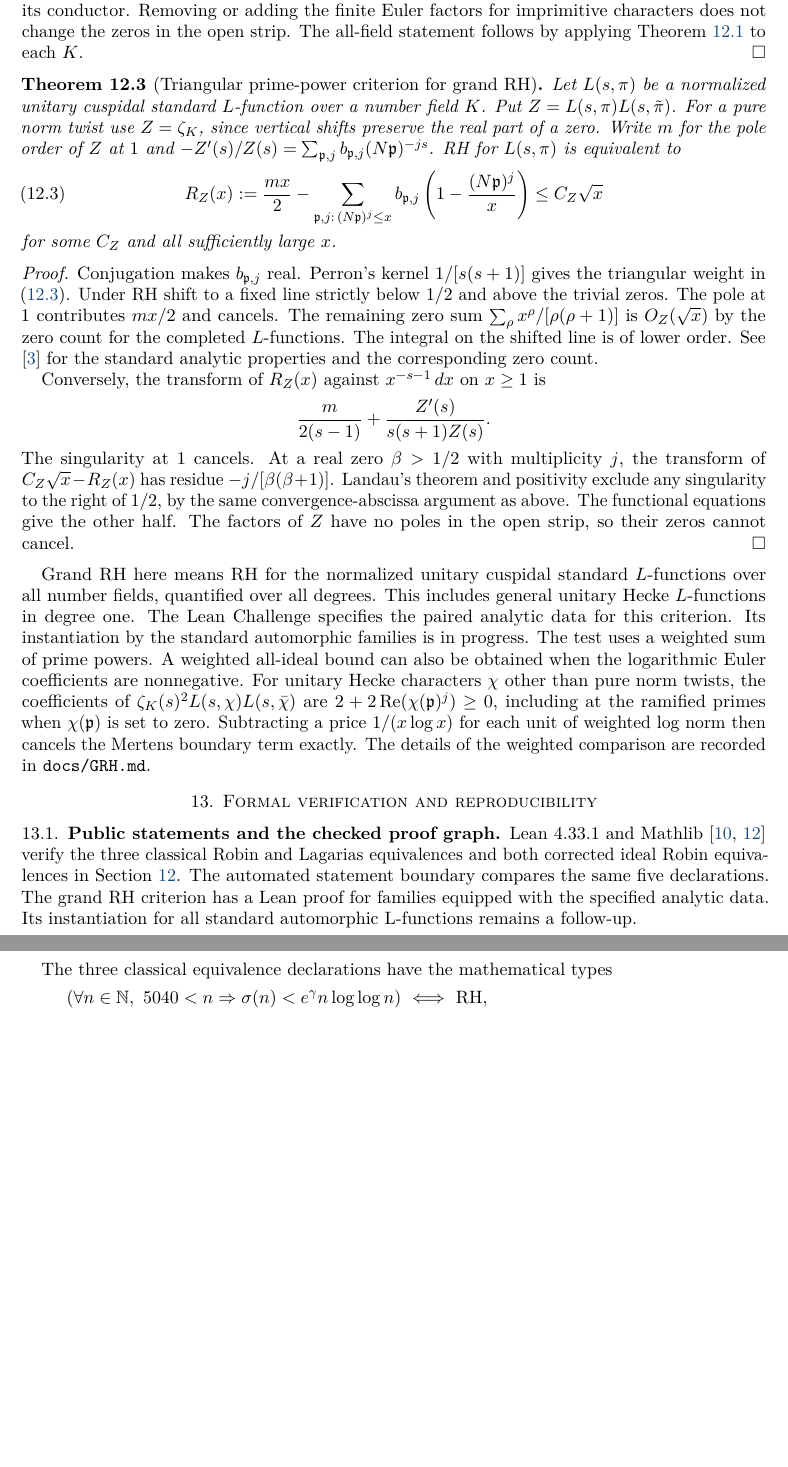
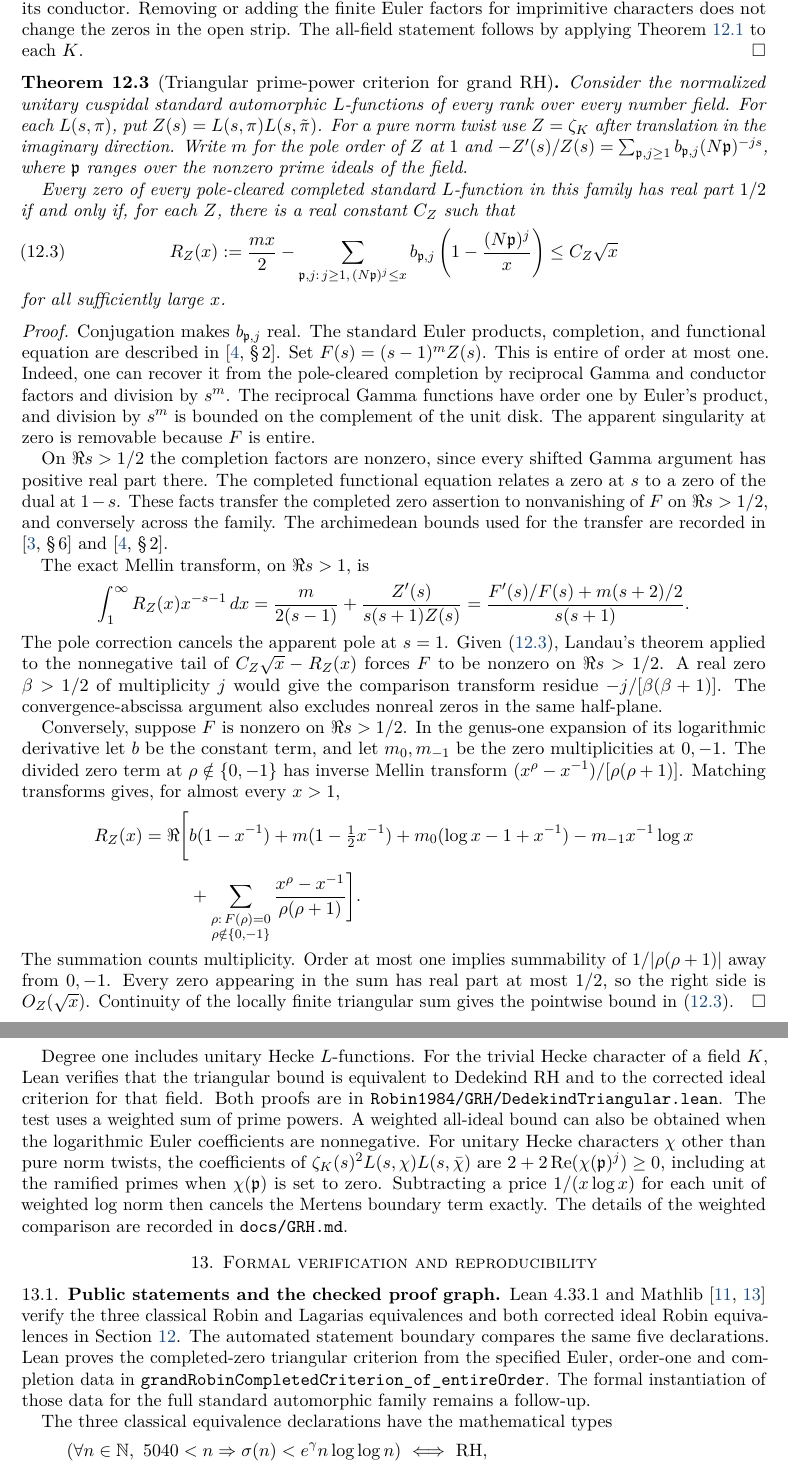
Before and after one commit to kimihiro64/Robin1984, a LaTeX paper (paper/robin1984-formalization.tex): two parts of pages 23 and 24 of 39, joined at a grey line, cut so that both start at the same text, the shorter picture padded with empty space. Compiled offline with pdfLaTeX.

Commit message:
State the completed-zero triangular criterion in the paper

```diff
--- a/paper/robin1984-formalization.tex
+++ b/paper/robin1984-formalization.tex
@@ -1827,53 +1827,87 @@ applying Theorem~\ref{thm:ideal-robin} to each $K$.
 \end{proof}
 
 \begin{theorem}[Triangular prime-power criterion for grand RH]
-Let $L(s,\pi)$ be a normalized unitary cuspidal standard
-$L$-function over a number field $K$. Put
-$Z=L(s,\pi)L(s,\tilde\pi)$. For a pure norm twist use $Z=\zeta_K$,
-since vertical shifts preserve the real part of a zero. Write
-$m$ for the pole order of $Z$ at $1$ and
-$-Z'(s)/Z(s)=\sum_{\mathfrak p,j}b_{\mathfrak p,j}(N\mathfrak p)^{-js}$.
-RH for $L(s,\pi)$ is equivalent to
+Consider the normalized unitary cuspidal standard automorphic
+$L$-functions of every rank over every number field. For each
+$L(s,\pi)$, put $Z(s)=L(s,\pi)L(s,\tilde\pi)$. For a pure norm
+twist use $Z=\zeta_K$ after translation in the imaginary direction.
+Write $m$ for the pole order of $Z$ at $1$ and
+$-Z'(s)/Z(s)=\sum_{\mathfrak p,j\geq 1}
+ b_{\mathfrak p,j}(N\mathfrak p)^{-js}$, where $\mathfrak p$ ranges
+over the nonzero prime ideals of the field.
+
+Every zero of every pole-cleared completed standard $L$-function in
+this family has real part $1/2$ if and only if, for each $Z$, there is
+a real constant $C_Z$ such that
 \begin{equation}\label{eq:grand-rh-prime-power}
  R_Z(x):=\frac{mx}{2}-
- \sum_{\mathfrak p,j:\,(N\mathfrak p)^j\le x}
+ \sum_{\mathfrak p,j:\,j\geq 1,\,(N\mathfrak p)^j\le x}
  b_{\mathfrak p,j}\left(1-\frac{(N\mathfrak p)^j}{x}\right)
  \le C_Z\sqrt{x}
 \end{equation}
-for some $C_Z$ and all sufficiently large $x$.
+for all sufficiently large $x$.
 \end{theorem}
 
 \begin{proof}
-Conjugation makes $b_{\mathfrak p,j}$ real. Perron's kernel
-$1/[s(s+1)]$ gives the triangular weight in
-\eqref{eq:grand-rh-prime-power}. Under RH shift to a fixed line
-strictly below $1/2$ and above the trivial zeros. The pole
-at $1$ contributes $mx/2$ and cancels. The remaining zero sum
-$\sum_\rho x^\rho/[\rho(\rho+1)]$ is $O_Z(\sqrt{x})$ by the
-zero count for the completed $L$-functions. The integral on the
-shifted line is of lower order. See
-\cite{LagariasAutomorphicLi} for the standard analytic properties
-and the corresponding zero count.
-
-Conversely, the transform of $R_Z(x)$ against $x^{-s-1}\,dx$
-on $x\ge1$ is
-\[
- \frac{m}{2(s-1)}+\frac{Z'(s)}{s(s+1)Z(s)}.
-\]
-The singularity at $1$ cancels. At a real zero $\beta>1/2$
-with multiplicity $j$, the transform of $C_Z\sqrt{x}-R_Z(x)$
-has residue $-j/[\beta(\beta+1)]$. Landau's theorem and positivity
-exclude any singularity to the right of $1/2$, by the same
-convergence-abscissa argument as above. The functional equations
-give the other half. The factors of $Z$ have no poles in the open
-strip, so their zeros cannot cancel.
+Conjugation makes $b_{\mathfrak p,j}$ real. The standard Euler
+products, completion, and functional equation are described in
+\cite[\S\,2]{ThornerZhaoRankinSelberg}. Set $F(s)=(s-1)^mZ(s)$.
+This is entire of order at most one. Indeed, one can recover it from
+the pole-cleared completion by reciprocal Gamma and conductor
+factors and division by $s^m$. The reciprocal Gamma functions have
+order one by Euler's product, and division by $s^m$ is bounded on
+the complement of the unit disk. The apparent singularity at zero
+is removable because $F$ is entire.
+
+On $\Re s>1/2$ the completion factors are nonzero, since every
+shifted Gamma argument has positive real part there. The completed
+functional equation relates a zero at $s$ to a zero of the dual at
+$1-s$. These facts transfer the completed zero assertion to
+nonvanishing of $F$ on $\Re s>1/2$, and conversely across the family.
+The archimedean bounds used for the transfer are recorded in
+\cite[\S\,6]{LagariasAutomorphicLi} and
+\cite[\S\,2]{ThornerZhaoRankinSelberg}.
+
+The exact Mellin transform, on $\Re s>1$, is
+\[
+ \int_1^\infty R_Z(x)x^{-s-1}\,dx
+ =\frac{m}{2(s-1)}+\frac{Z'(s)}{s(s+1)Z(s)}
+ =\frac{F'(s)/F(s)+m(s+2)/2}{s(s+1)} .
+\]
+The pole correction cancels the apparent pole at $s=1$. Given
+\eqref{eq:grand-rh-prime-power}, Landau's theorem applied to the
+nonnegative tail of $C_Z\sqrt{x}-R_Z(x)$ forces $F$ to be nonzero
+on $\Re s>1/2$. A real zero $\beta>1/2$ of multiplicity $j$ would
+give the comparison transform residue $-j/[\beta(\beta+1)]$.
+The convergence-abscissa argument also excludes nonreal zeros
+in the same half-plane.
+
+Conversely, suppose $F$ is nonzero on $\Re s>1/2$. In the genus-one
+expansion of its logarithmic derivative let $b$ be the constant
+term, and let $m_0,m_{-1}$ be the zero multiplicities at $0,-1$.
+The divided zero term at $\rho\notin\{0,-1\}$ has inverse
+Mellin transform $(x^\rho-x^{-1})/[\rho(\rho+1)]$.
+Matching transforms gives, for almost every $x>1$,
+\begin{align*}
+ R_Z(x)=\Re\Bigg[&
+ b(1-x^{-1})+m(1-\tfrac12x^{-1})
+ +m_0(\log x-1+x^{-1})-m_{-1}x^{-1}\log x\\
+ &+\sum_{\substack{\rho:\,F(\rho)=0\\\rho\notin\{0,-1\}}}
+ \frac{x^\rho-x^{-1}}{\rho(\rho+1)}\Bigg].
+\end{align*}
+The summation counts multiplicity. Order at most one implies
+summability of $1/|\rho(\rho+1)|$ away from $0,-1$. Every zero
+appearing in the sum has real part at most $1/2$, so the right
+side is $O_Z(\sqrt{x})$. Continuity of the locally finite
+triangular sum gives the pointwise bound in
+\eqref{eq:grand-rh-prime-power}.
 \end{proof}
 
-Grand RH here means RH for the normalized unitary cuspidal standard
-$L$-functions over all number fields, quantified over all degrees.
-This includes general unitary Hecke $L$-functions in degree one.
-The Lean Challenge specifies the paired analytic data for this criterion.
-Its instantiation by the standard automorphic families is in progress.
+Degree one includes unitary Hecke $L$-functions. For the trivial
+Hecke character of a field $K$, Lean verifies that the triangular
+bound is equivalent to Dedekind RH and to the corrected ideal
+criterion for that field. Both proofs are in
+\path{Robin1984/GRH/DedekindTriangular.lean}.
 The test uses a weighted sum of prime powers. A weighted all-ideal
 bound can also be obtained when the logarithmic Euler coefficients
 are nonnegative. For unitary Hecke characters $\chi$ other than pure
@@ -1892,10 +1926,12 @@ weighted comparison are recorded in \path{docs/GRH.md}.
 Lean~4.33.1 and Mathlib~\cite{Lean4,Mathlib} verify the three classical
 Robin and Lagarias equivalences and both corrected ideal Robin
 equivalences in Section~\ref{sec:grh}. The automated statement boundary
-compares the same five declarations. The grand RH criterion has a Lean
-proof for families equipped with the specified analytic data. Its
-instantiation for all standard automorphic L-functions remains a
-follow-up.
+compares the same five declarations. Lean proves the completed-zero
+triangular criterion from the specified Euler, order-one and
+completion data in
+\path{grandRobinCompletedCriterion_of_entireOrder}.
+The formal instantiation of those data for the full standard
+automorphic family remains a follow-up.
 
 The three classical equivalence declarations have the
 mathematical types
```
Also changed, not shown: paper/robin1984-formalization.tex (6 more changed lines).
